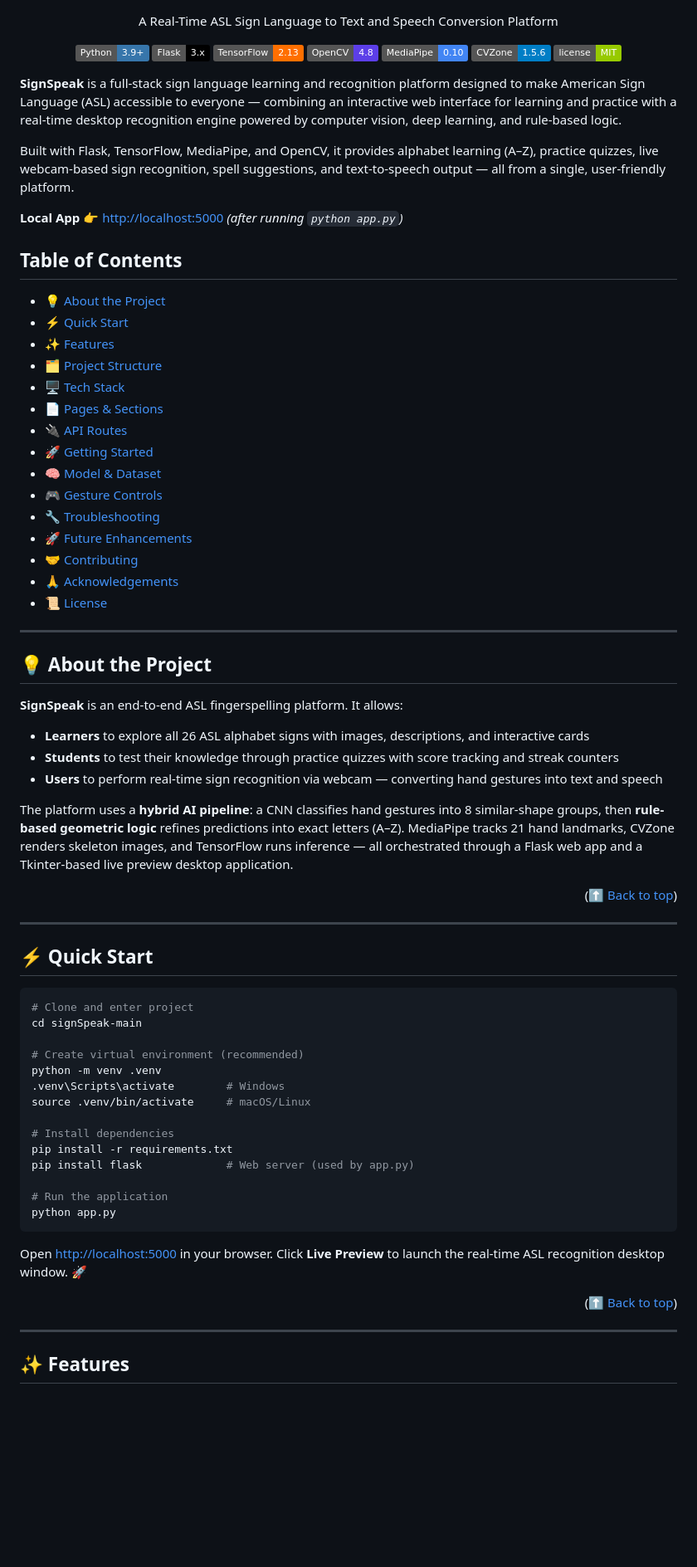
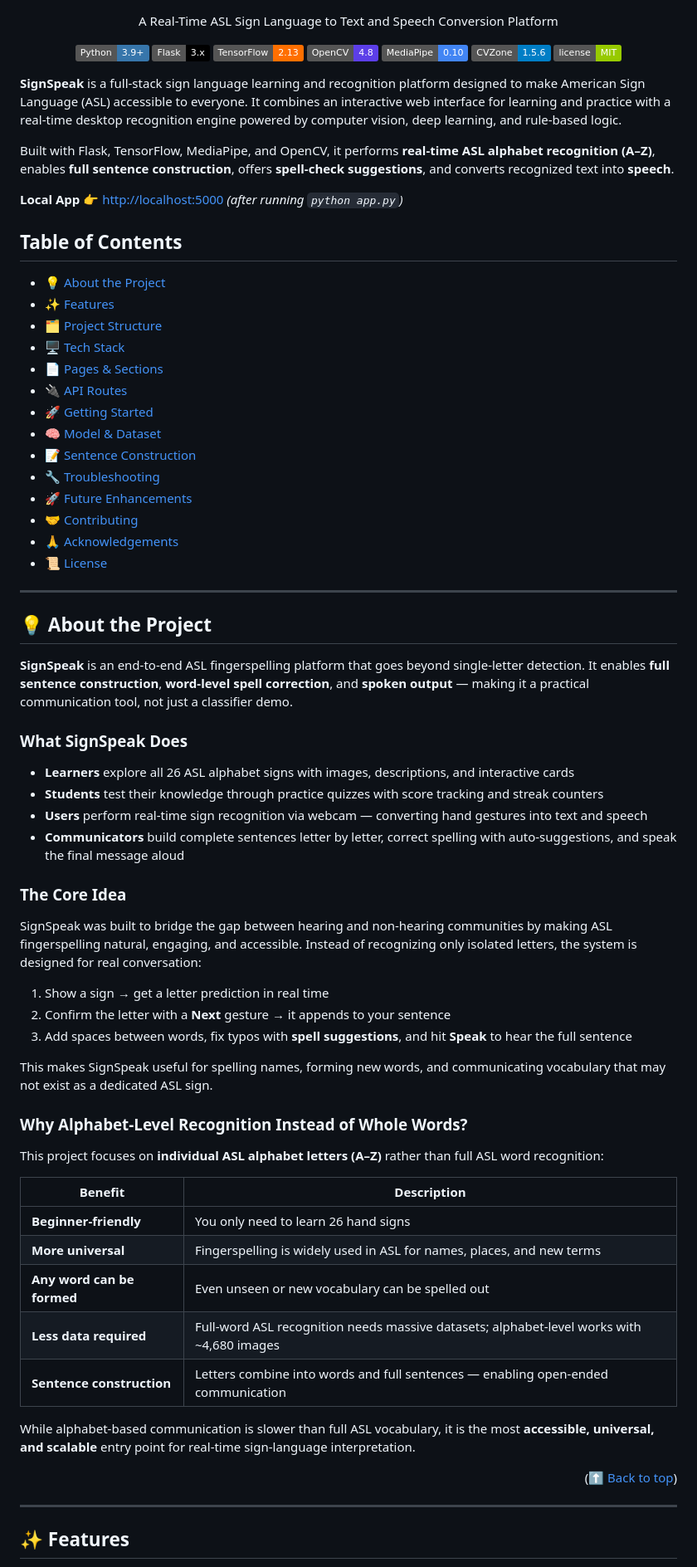
Before and after one commit to Thishithasai406/signSpeak, a Markdown page: README.md, the part around one of its changes. Shown at 83% size. Drawn GitHub-style; badges without logos; blank space fills up the shorter version.

````diff
--- a/README.md
+++ b/README.md
@@ -19,15 +19,16 @@
   <img src="https://img.shields.io/badge/license-MIT-green">
 </p>
 
-**SignSpeak** is a full-stack sign language learning and recognition platform designed to make American Sign Language (ASL) accessible to everyone — combining an interactive web interface for learning and practice with a real-time desktop recognition engine powered by computer vision, deep learning, and rule-based logic.
+**SignSpeak** is a full-stack sign language learning and recognition platform designed to make American Sign Language (ASL) accessible to everyone. It combines an interactive web interface for learning and practice with a real-time desktop recognition engine powered by computer vision, deep learning, and rule-based logic.
 
-Built with Flask, TensorFlow, MediaPipe, and OpenCV, it provides alphabet learning (A–Z), practice quizzes, live webcam-based sign recognition, spell suggestions, and text-to-speech output — all from a single, user-friendly platform.
+Built with Flask, TensorFlow, MediaPipe, and OpenCV, it performs **real-time ASL alphabet recognition (A–Z)**, enables **full sentence construction**, offers **spell-check suggestions**, and converts recognized text into **speech**.
 
 **Local App** 👉 [http://localhost:5000](http://localhost:5000) *(after running `python app.py`)*
 
+
 ## Table of Contents
+
 - [💡 About the Project](#about-the-project)
-- [⚡ Quick Start](#quick-start)
 - [✨ Features](#features)
 - [🗂️ Project Structure](#project-structure)
 - [🖥️ Tech Stack](#tech-stack)
@@ -35,51 +36,56 @@ Built with Flask, TensorFlow, MediaPipe, and OpenCV, it provides alphabet learni
 - [🔌 API Routes](#api-routes)
 - [🚀 Getting Started](#getting-started)
 - [🧠 Model & Dataset](#model--dataset)
-- [🎮 Gesture Controls](#gesture-controls)
+- [📝 Sentence Construction](#sentence-construction)
 - [🔧 Troubleshooting](#troubleshooting)
 - [🚀 Future Enhancements](#future-enhancements)
 - [🤝 Contributing](#contributing)
 - [🙏 Acknowledgements](#acknowledgements)
 - [📜 License](#license)
 
+
 ---
 
 ## 💡 About the Project
 
-**SignSpeak** is an end-to-end ASL fingerspelling platform. It allows:
+**SignSpeak** is an end-to-end ASL fingerspelling platform that goes beyond single-letter detection. It enables **full sentence construction**, **word-level spell correction**, and **spoken output** — making it a practical communication tool, not just a classifier demo.
 
-- **Learners** to explore all 26 ASL alphabet signs with images, descriptions, and interactive cards
-- **Students** to test their knowledge through practice quizzes with score tracking and streak counters
-- **Users** to perform real-time sign recognition via webcam — converting hand gestures into text and speech
 
-The platform uses a **hybrid AI pipeline**: a CNN classifies hand gestures into 8 similar-shape groups, then **rule-based geometric logic** refines predictions into exact letters (A–Z). MediaPipe tracks 21 hand landmarks, CVZone renders skeleton images, and TensorFlow runs inference — all orchestrated through a Flask web app and a Tkinter-based live preview desktop application.
+### What SignSpeak Does
+
+- **Learners** explore all 26 ASL alphabet signs with images, descriptions, and interactive cards
+- **Students** test their knowledge through practice quizzes with score tracking and streak counters
+- **Users** perform real-time sign recognition via webcam — converting hand gestures into text and speech
+- **Communicators** build complete sentences letter by letter, correct spelling with auto-suggestions, and speak the final message aloud
+
+
+### The Core Idea
+
+SignSpeak was built to bridge the gap between hearing and non-hearing communities by making ASL fingerspelling natural, engaging, and accessible. Instead of recognizing only isolated letters, the system is designed for real conversation:
+
+1. Show a sign → get a letter prediction in real time
+2. Confirm the letter with a **Next** gesture → it appends to your sentence
+3. Add spaces between words, fix typos with **spell suggestions**, and hit **Speak** to hear the full sentence
+
+This makes SignSpeak useful for spelling names, forming new words, and communicating vocabulary that may not exist as a dedicated ASL sign.
+
+
+### Why Alphabet-Level Recognition Instead of Whole Words?
+
+This project focuses on **individual ASL alphabet letters (A–Z)** rather than full ASL word recognition:
+
+| Benefit | Description |
+|---|---|
+| **Beginner-friendly** | You only need to learn 26 hand signs |
+| **More universal** | Fingerspelling is widely used in ASL for names, places, and new terms |
+| **Any word can be formed** | Even unseen or new vocabulary can be spelled out |
+| **Less data required** | Full-word ASL recognition needs massive datasets; alphabet-level works with ~4,680 images |
+| **Sentence construction** | Letters combine into words and full sentences — enabling open-ended communication |
+
+While alphabet-based communication is slower than full ASL vocabulary, it is the most **accessible, universal, and scalable** entry point for real-time sign-language interpretation.
 
 <p align="right">(<a href="#signspeak">⬆ Back to top</a>)</p>
 
----
-
-## ⚡ Quick Start
-
-```bash
-# Clone and enter project
-cd signSpeak-main
-
-# Create virtual environment (recommended)
-python -m venv .venv
-.venv\Scripts\activate        # Windows
-source .venv/bin/activate     # macOS/Linux
-
-# Install dependencies
-pip install -r requirements.txt
-pip install flask             # Web server (used by app.py)
-
-# Run the application
-python app.py
-```
-
-Open [http://localhost:5000](http://localhost:5000) in your browser. Click **Live Preview** to launch the real-time ASL recognition desktop window. 🚀
-
-<p align="right">(<a href="#signspeak">⬆ Back to top</a>)</p>
 
 ---
 
````
Also changed, not shown: other parts of README.md (+213 -67 lines).
